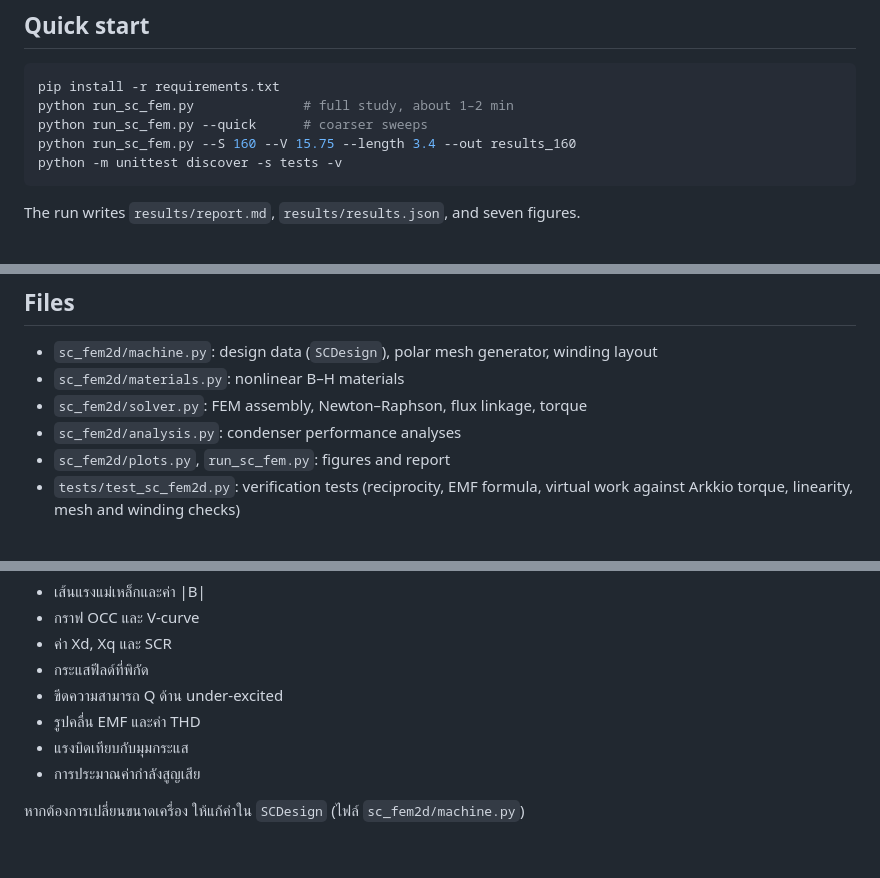
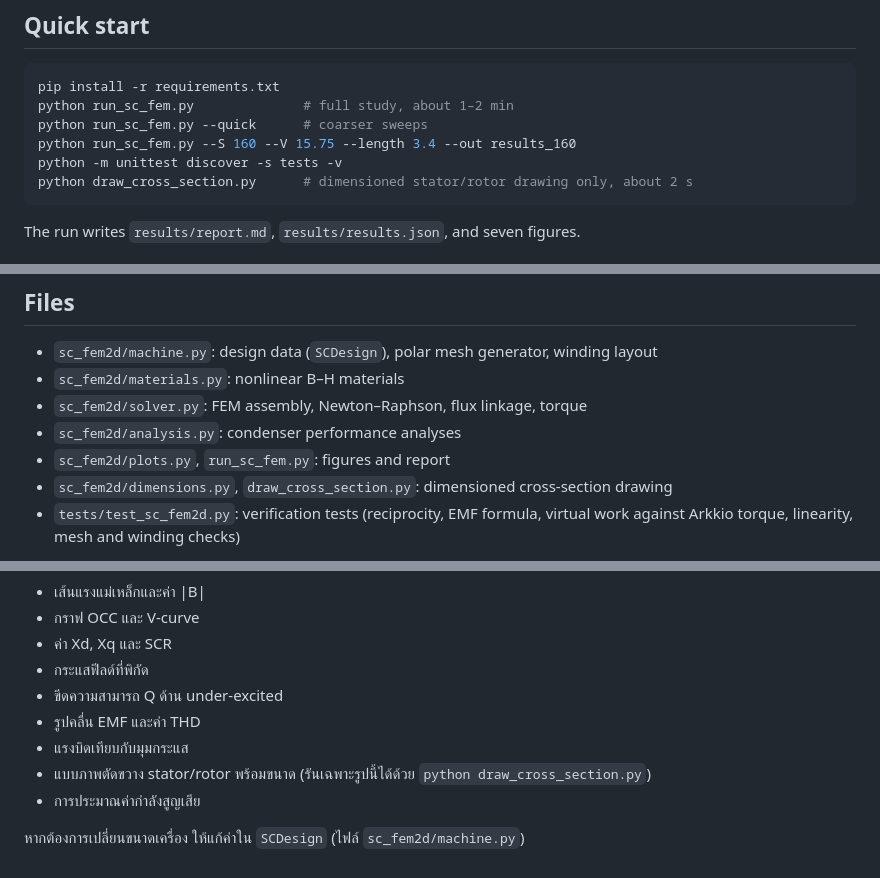
Before and after one commit to ssupanat45b/Liang-Claude, a Markdown page: README_SC_FEM.md, 3 parts joined by grey strips. Drawn GitHub-style.

````diff
--- a/README_SC_FEM.md
+++ b/README_SC_FEM.md
@@ -13,6 +13,7 @@ python run_sc_fem.py              # full study, about 1–2 min
 python run_sc_fem.py --quick      # coarser sweeps
 python run_sc_fem.py --S 160 --V 15.75 --length 3.4 --out results_160
 python -m unittest discover -s tests -v
+python draw_cross_section.py      # dimensioned stator/rotor drawing only, about 2 s
 ```
 
 The run writes `results/report.md`, `results/results.json`, and seven figures.
@@ -37,6 +38,7 @@ The run writes `results/report.md`, `results/results.json`, and seven figures.
 * `sc_fem2d/solver.py`: FEM assembly, Newton–Raphson, flux linkage, torque
 * `sc_fem2d/analysis.py`: condenser performance analyses
 * `sc_fem2d/plots.py`, `run_sc_fem.py`: figures and report
+* `sc_fem2d/dimensions.py`, `draw_cross_section.py`: dimensioned cross-section drawing
 * `tests/test_sc_fem2d.py`: verification tests (reciprocity, EMF formula, virtual work against Arkkio torque, linearity, mesh and winding checks)
 
 To change the machine, edit the defaults of `SCDesign` in `sc_fem2d/machine.py`.
@@ -64,6 +66,7 @@ the line-to-line voltage.
 * ขีดความสามารถ Q ด้าน under-excited
 * รูปคลื่น EMF และค่า THD
 * แรงบิดเทียบกับมุมกระแส
+* แบบภาพตัดขวาง stator/rotor พร้อมขนาด (รันเฉพาะรูปนี้ได้ด้วย `python draw_cross_section.py`)
 * การประมาณค่ากำลังสูญเสีย
 
 หากต้องการเปลี่ยนขนาดเครื่อง ให้แก้ค่าใน `SCDesign` (ไฟล์ `sc_fem2d/machine.py`)
````
Also changed, not shown: results/report.md (+2 -1 lines), results/00_cross_section_dimensions.png (added), 4 other files.
